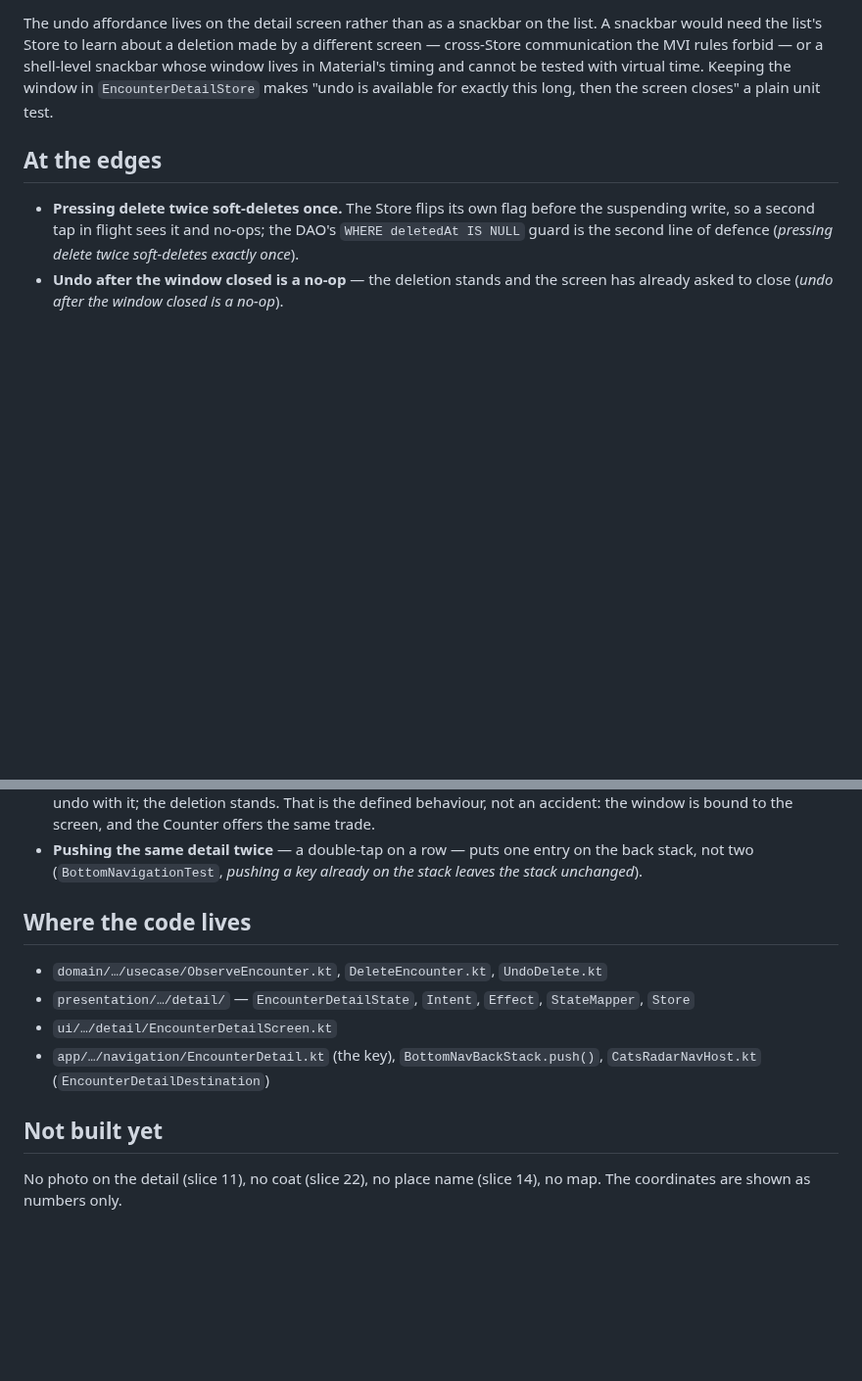
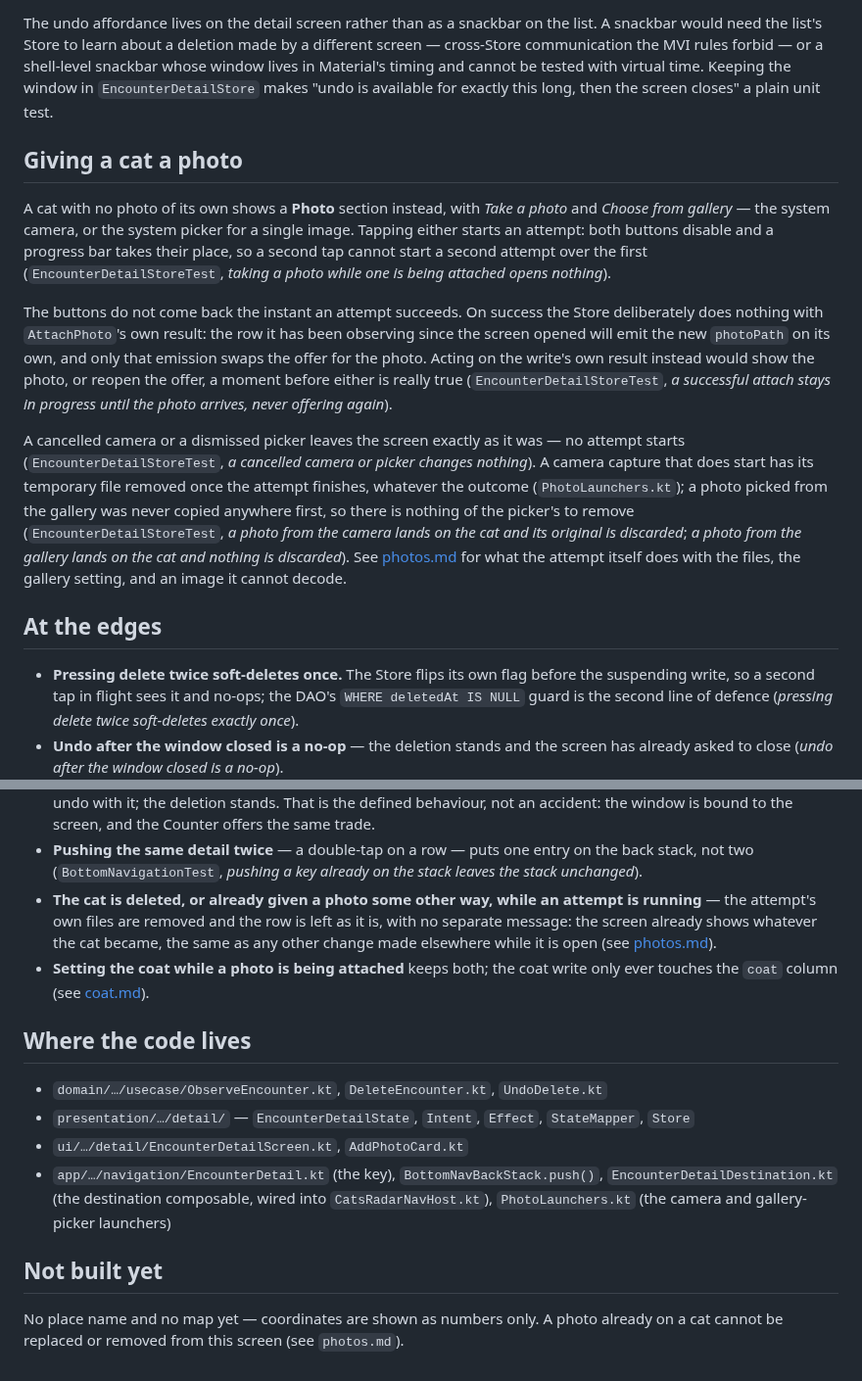
Before and after one commit to kartollikaa/cats-radar, a Markdown page: docs/features/encounter-detail.md, 2 parts joined by grey strips. Shown at 98% size. GitHub-like rendering; blank space fills up the shorter version.

Commit message:
Docs: giving a logged cat a photo
Co-Authored-By: Claude Opus 5.5 <noreply@anthropic.com>

```diff
--- a/docs/features/encounter-detail.md
+++ b/docs/features/encounter-detail.md
@@ -30,6 +30,30 @@ communication the MVI rules forbid — or a shell-level snackbar whose window li
 timing and cannot be tested with virtual time. Keeping the window in `EncounterDetailStore` makes
 "undo is available for exactly this long, then the screen closes" a plain unit test.
 
+## Giving a cat a photo
+
+A cat with no photo of its own shows a **Photo** section instead, with *Take a photo* and *Choose
+from gallery* — the system camera, or the system picker for a single image. Tapping either starts an
+attempt: both buttons disable and a progress bar takes their place, so a second tap cannot start a
+second attempt over the first (`EncounterDetailStoreTest`, *taking a photo while one is being
+attached opens nothing*).
+
+The buttons do not come back the instant an attempt succeeds. On success the Store deliberately does
+nothing with `AttachPhoto`'s own result: the row it has been observing since the screen opened will
+emit the new `photoPath` on its own, and only that emission swaps the offer for the photo. Acting on
+the write's own result instead would show the photo, or reopen the offer, a moment before either is
+really true (`EncounterDetailStoreTest`, *a successful attach stays in progress until the photo
+arrives, never offering again*).
+
+A cancelled camera or a dismissed picker leaves the screen exactly as it was — no attempt starts
+(`EncounterDetailStoreTest`, *a cancelled camera or picker changes nothing*). A camera capture that
+does start has its temporary file removed once the attempt finishes, whatever the outcome
+(`PhotoLaunchers.kt`); a photo picked from the gallery was never copied anywhere first, so there is
+nothing of the picker's to remove (`EncounterDetailStoreTest`, *a photo from the camera lands on the
+cat and its original is discarded*; *a photo from the gallery lands on the cat and nothing is
+discarded*). See [photos.md](./photos.md) for what the attempt itself does with the files, the
+gallery setting, and an image it cannot decode.
+
 ## At the edges
 
 - **Pressing delete twice soft-deletes once.** The Store flips its own flag before the suspending
@@ -52,16 +76,23 @@ timing and cannot be tested with virtual time. Keeping the window in `EncounterD
   the window is bound to the screen, and the Counter offers the same trade.
 - **Pushing the same detail twice** — a double-tap on a row — puts one entry on the back stack, not
   two (`BottomNavigationTest`, *pushing a key already on the stack leaves the stack unchanged*).
+- **The cat is deleted, or already given a photo some other way, while an attempt is running** — the
+  attempt's own files are removed and the row is left as it is, with no separate message: the screen
+  already shows whatever the cat became, the same as any other change made elsewhere while it is
+  open (see [photos.md](./photos.md)).
+- **Setting the coat while a photo is being attached** keeps both; the coat write only ever touches
+  the `coat` column (see [coat.md](./coat.md#at-the-edges)).
 
 ## Where the code lives
 
 - `domain/…/usecase/ObserveEncounter.kt`, `DeleteEncounter.kt`, `UndoDelete.kt`
 - `presentation/…/detail/` — `EncounterDetailState`, `Intent`, `Effect`, `StateMapper`, `Store`
-- `ui/…/detail/EncounterDetailScreen.kt`
+- `ui/…/detail/EncounterDetailScreen.kt`, `AddPhotoCard.kt`
 - `app/…/navigation/EncounterDetail.kt` (the key), `BottomNavBackStack.push()`,
-  `CatsRadarNavHost.kt` (`EncounterDetailDestination`)
+  `EncounterDetailDestination.kt` (the destination composable, wired into `CatsRadarNavHost.kt`),
+  `PhotoLaunchers.kt` (the camera and gallery-picker launchers)
 
 ## Not built yet
 
-No photo on the detail (slice 11), no coat (slice 22), no place name (slice 14), no map. The
-coordinates are shown as numbers only.
+No place name and no map yet — coordinates are shown as numbers only. A photo already on a cat
+cannot be replaced or removed from this screen (see `photos.md`).
```
Also changed, not shown: docs/features/photos.md (+37 -3 lines).
